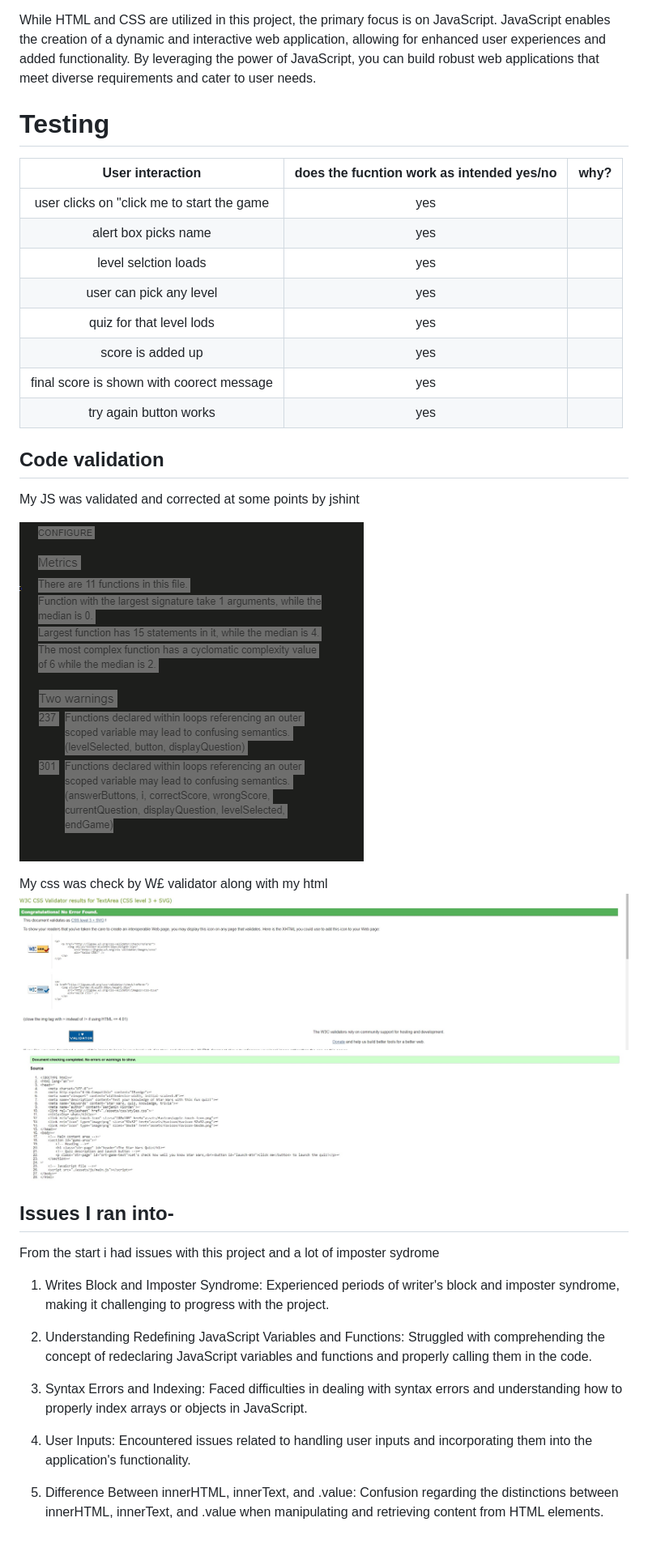
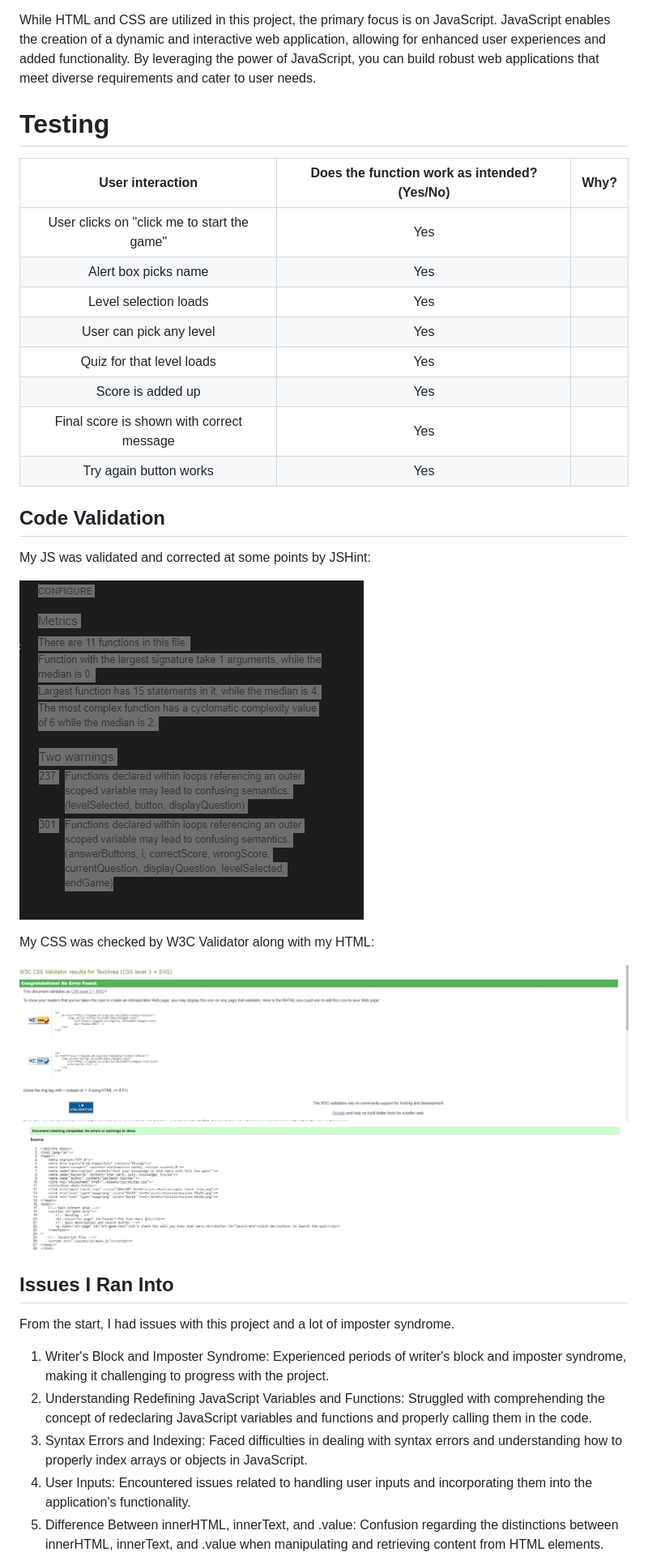
Before and after one commit to Benjamin-Riordan/pp2-how-well-do-you-know-star-wars, a Markdown page: README.md, the part around the change printed below. Shown: that part at 81% size. Rendered like a GitHub page; blank space fills up the shorter version.

```diff
--- a/README.md
+++ b/README.md
@@ -113,40 +93,34 @@ CSS is a stylesheet language that is responsible for the presentation and stylin
 
 While HTML and CSS are utilized in this project, the primary focus is on JavaScript. JavaScript enables the creation of a dynamic and interactive web application, allowing for enhanced user experiences and added functionality. By leveraging the power of JavaScript, you can build robust web applications that meet diverse requirements and cater to user needs.
 
+# Testing
+| User interaction | Does the function work as intended? (Yes/No) | Why? |
+|:---:|:---:|---|
+| User clicks on "click me to start the game" | Yes | |
+| Alert box picks name | Yes | |
+| Level selection loads | Yes | |
+| User can pick any level | Yes | |
+| Quiz for that level loads | Yes | |
+| Score is added up | Yes | |
+| Final score is shown with correct message | Yes | |
+| Try again button works | Yes | |
 
-# Testing
-| User interaction 	| does the fucntion work as intended yes/no 	| why? 	|
-|:---:	|:---:	|---	|
-|  user clicks on "click me to start the game  	| yes 	|  	|
-| alert box picks name 	| yes 	|  	|
-| level selction loads 	| yes 	|  	|
-| user can pick any level  	| yes 	|  	|
-| quiz for  that level lods 	| yes 	|  	|
-| score is added up  	| yes 	|  	|
-| final score is shown with coorect message 	| yes 	|  	|
-| try again button works  	| yes 	|  	|
+## Code Validation
 
-## Code validation
+My JS was validated and corrected at some points by JSHint:
 
-My JS was validated and corrected at some points by jshint
+![JSHint](assets/read-me-images/jshintpp2.png)
 
-![Jshint](assets/read-me-images/jshintpp2.png)
+My CSS was checked by W3C Validator along with my HTML:
 
-My css was check by W£ validator along with my html
-![css check](assets/read-me-images/finalcsscheck.jpg)
-![html check](assets/read-me-images/finalhtmlcheck.jpg)
+![CSS check](assets/read-me-images/finalcsscheck.jpg)
+![HTML check](assets/read-me-images/finalhtmlcheck.jpg)
 
+## Issues I Ran Into
+From the start, I had issues with this project and a lot of imposter syndrome.
 
-
-## Issues I ran into-
- From the start i had issues with this project and a lot of imposter sydrome
-
-1. Writes Block and Imposter Syndrome: Experienced periods of writer's block and imposter syndrome, making it challenging to progress with the project.
-
+1. Writer's Block and Imposter Syndrome: Experienced periods of writer's block and imposter syndrome, making it challenging to progress with the project.
 2. Understanding Redefining JavaScript Variables and Functions: Struggled with comprehending the concept of redeclaring JavaScript variables and functions and properly calling them in the code.
-
 3. Syntax Errors and Indexing: Faced difficulties in dealing with syntax errors and understanding how to properly index arrays or objects in JavaScript.
-
 4. User Inputs: Encountered issues related to handling user inputs and incorporating them into the application's functionality.
-
 5. Difference Between innerHTML, innerText, and .value: Confusion regarding the distinctions between innerHTML, innerText, and .value when manipulating and retrieving content from HTML elements.
```
Also changed, not shown: other parts of README.md (+31 -67 lines), assets/read-me-images/wireframe.jpg (added).
